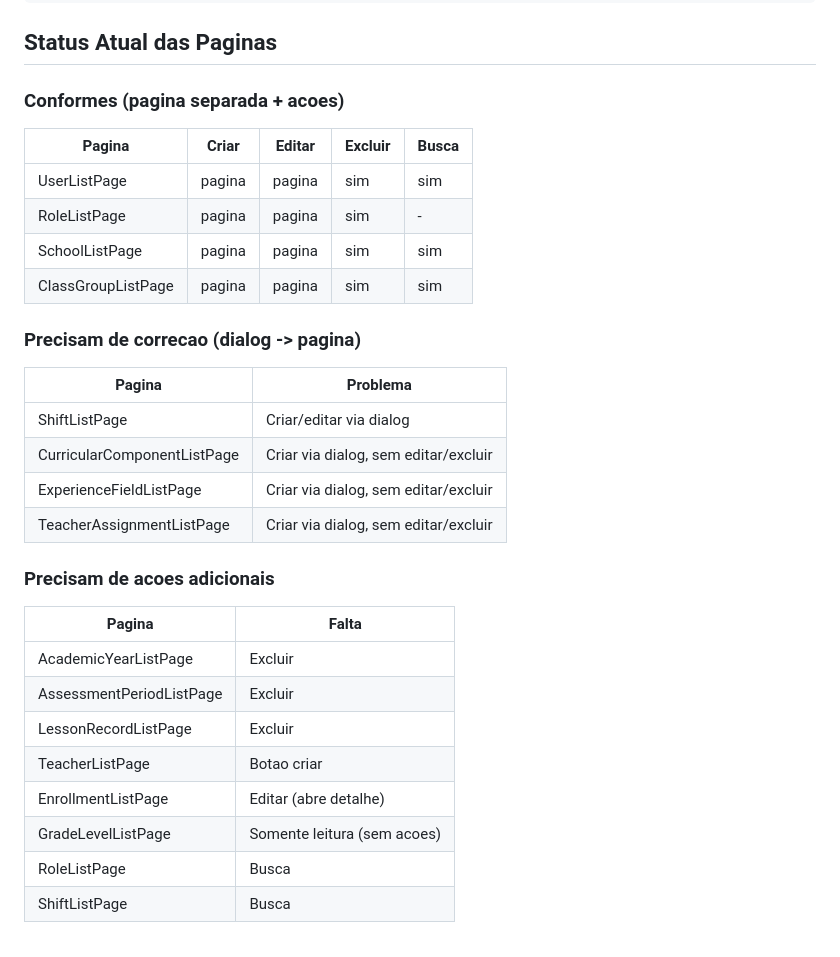
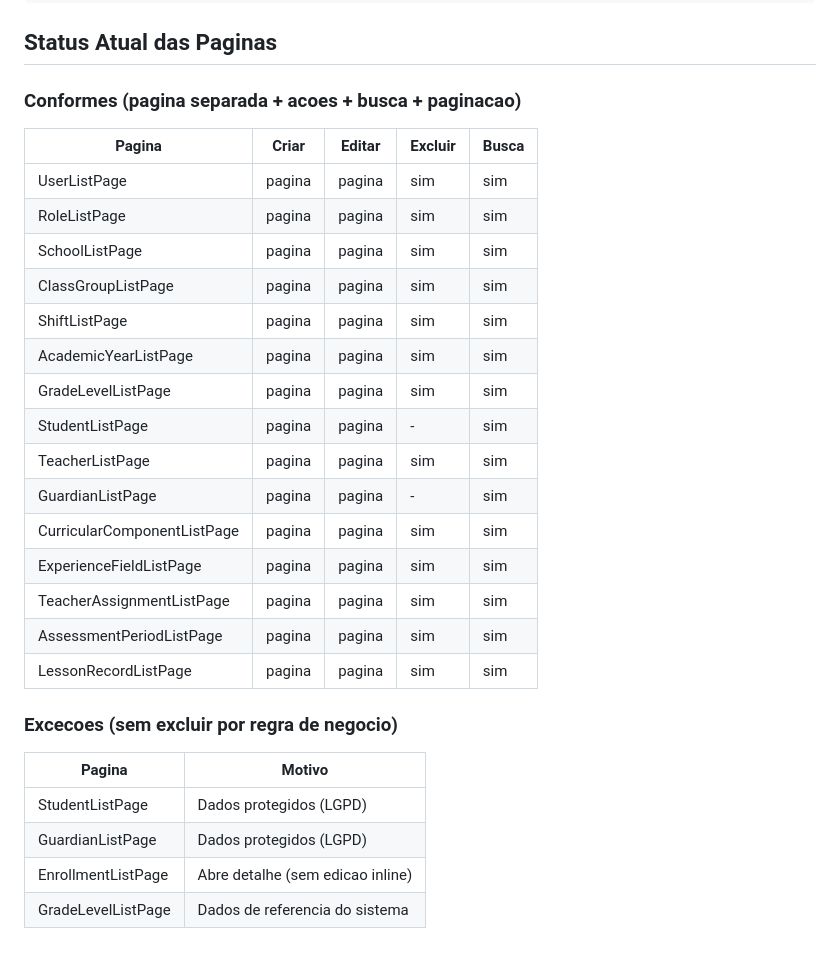
Before and after one commit to fabiovige/diario-classe, a Markdown page: docs/design-ui.md, the part around the change. Rendered like a GitHub page.

Commit message:
docs: atualiza design-ui.md com status real das paginas
Todas as 15 ListPages estao conformes com o padrao (pagina separada,
acoes, busca, paginacao). Remove secoes de correcao pendente.

Co-Authored-By: Claude Opus 4.6 <noreply@anthropic.com>

```diff
--- a/docs/design-ui.md
+++ b/docs/design-ui.md
@@ -95,33 +95,31 @@ Toda lista paginada deve ter:
 
 ## Status Atual das Paginas
 
-### Conformes (pagina separada + acoes)
+### Conformes (pagina separada + acoes + busca + paginacao)
 
 | Pagina | Criar | Editar | Excluir | Busca |
 |---|---|---|---|---|
 | UserListPage | pagina | pagina | sim | sim |
-| RoleListPage | pagina | pagina | sim | - |
+| RoleListPage | pagina | pagina | sim | sim |
 | SchoolListPage | pagina | pagina | sim | sim |
 | ClassGroupListPage | pagina | pagina | sim | sim |
+| ShiftListPage | pagina | pagina | sim | sim |
+| AcademicYearListPage | pagina | pagina | sim | sim |
+| GradeLevelListPage | pagina | pagina | sim | sim |
+| StudentListPage | pagina | pagina | - | sim |
+| TeacherListPage | pagina | pagina | sim | sim |
+| GuardianListPage | pagina | pagina | - | sim |
+| CurricularComponentListPage | pagina | pagina | sim | sim |
+| ExperienceFieldListPage | pagina | pagina | sim | sim |
+| TeacherAssignmentListPage | pagina | pagina | sim | sim |
+| AssessmentPeriodListPage | pagina | pagina | sim | sim |
+| LessonRecordListPage | pagina | pagina | sim | sim |
 
-### Precisam de correcao (dialog -> pagina)
+### Excecoes (sem excluir por regra de negocio)
 
-| Pagina | Problema |
+| Pagina | Motivo |
 |---|---|
-| ShiftListPage | Criar/editar via dialog |
-| CurricularComponentListPage | Criar via dialog, sem editar/excluir |
-| ExperienceFieldListPage | Criar via dialog, sem editar/excluir |
-| TeacherAssignmentListPage | Criar via dialog, sem editar/excluir |
-
-### Precisam de acoes adicionais
-
-| Pagina | Falta |
-|---|---|
-| AcademicYearListPage | Excluir |
-| AssessmentPeriodListPage | Excluir |
-| LessonRecordListPage | Excluir |
-| TeacherListPage | Botao criar |
-| EnrollmentListPage | Editar (abre detalhe) |
-| GradeLevelListPage | Somente leitura (sem acoes) |
-| RoleListPage | Busca |
-| ShiftListPage | Busca |
+| StudentListPage | Dados protegidos (LGPD) |
+| GuardianListPage | Dados protegidos (LGPD) |
+| EnrollmentListPage | Abre detalhe (sem edicao inline) |
+| GradeLevelListPage | Dados de referencia do sistema |
```
